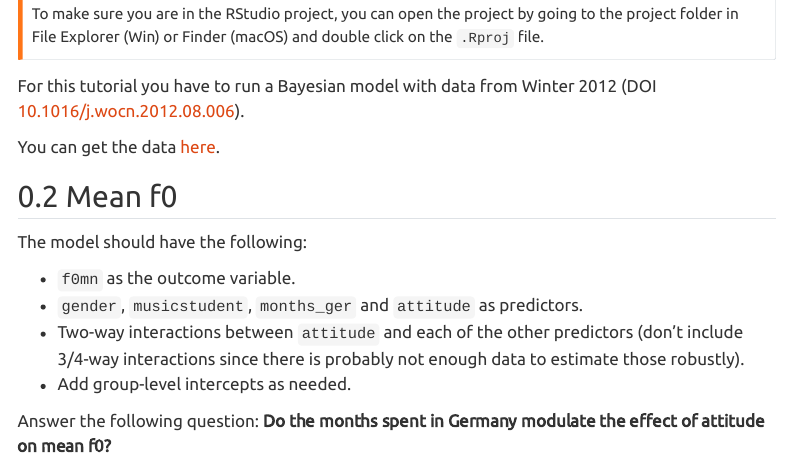
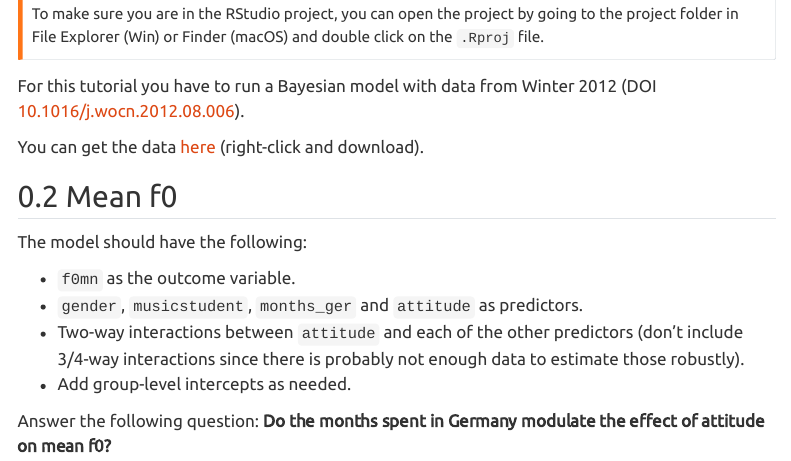
Before and after one commit to uoelel/rmdl, a Quarto document (tutorials/tutorial-w05.qmd): the page in a window 1100 px wide, from 400 px down. Rendered offline with R 4.5, knitr and Pandoc in place of Quarto, with nearby package versions; menus at the side of the page are left out.

Commit message:
fix dead data link in tutorial

```diff
--- a/tutorials/tutorial-w05.qmd
+++ b/tutorials/tutorial-w05.qmd
@@ -42,7 +42,7 @@ To make sure you are in the RStudio project, you can open the project by going t
 
 For this tutorial you have to run a Bayesian model with data from Winter 2012 (DOI [10.1016/j.wocn.2012.08.006](https://doi.org/10.1016/j.wocn.2012.08.006)).
 
-You can get the data [here](data/winter2012/polite.csv).
+You can get the data [here](/data/winter2012/polite.csv) (right-click and download).
 
 ## Mean f0
 
```
Also changed, not shown: docs/search.json, 2 other files.
